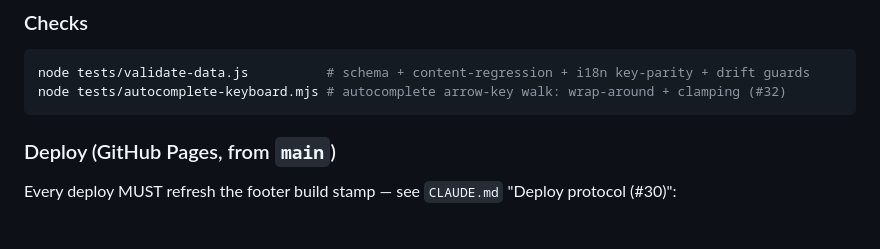
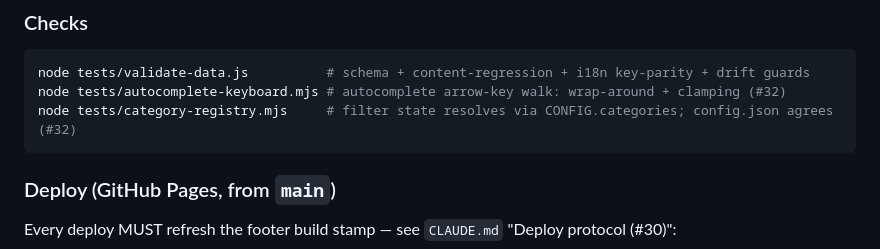
Before and after one commit to yogaedu-org/dmv-kavacham-study-tool, a Markdown page: README.md, the part around the change. Drawn GitHub-style; blank space fills up the shorter version.

Commit message:
docs(#32): document the category-registry test in README checks

````diff
--- a/README.md
+++ b/README.md
@@ -77,6 +77,7 @@ Goddesses invoked include Kālī/Kālikā, Tārā, Tripurasundarī/Ṣoḍaśī,
 ```bash
 node tests/validate-data.js          # schema + content-regression + i18n key-parity + drift guards
 node tests/autocomplete-keyboard.mjs # autocomplete arrow-key walk: wrap-around + clamping (#32)
+node tests/category-registry.mjs     # filter state resolves via CONFIG.categories; config.json agrees (#32)
 ```
 
 ### Deploy (GitHub Pages, from `main`)
````
